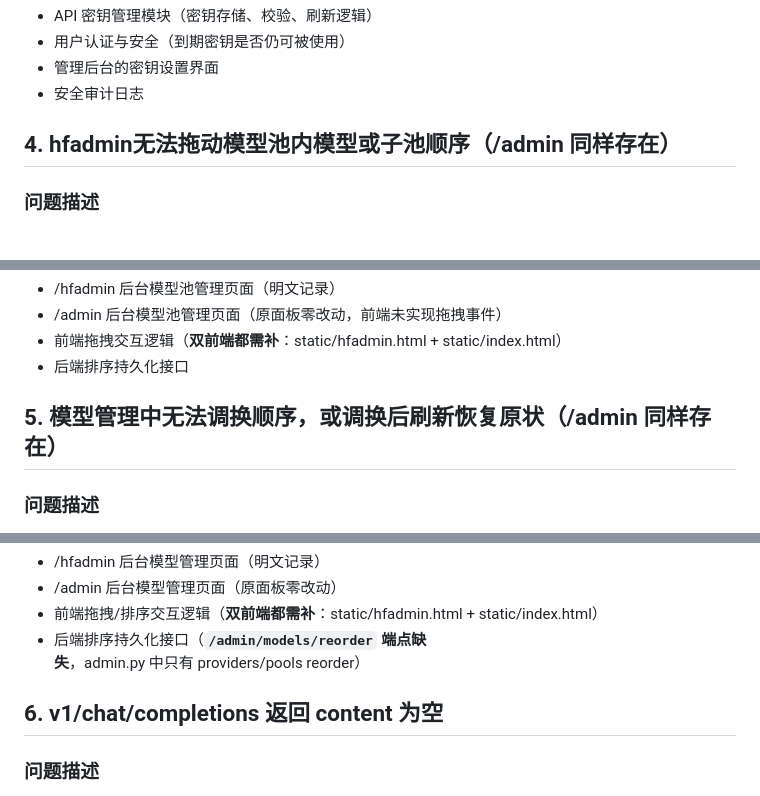
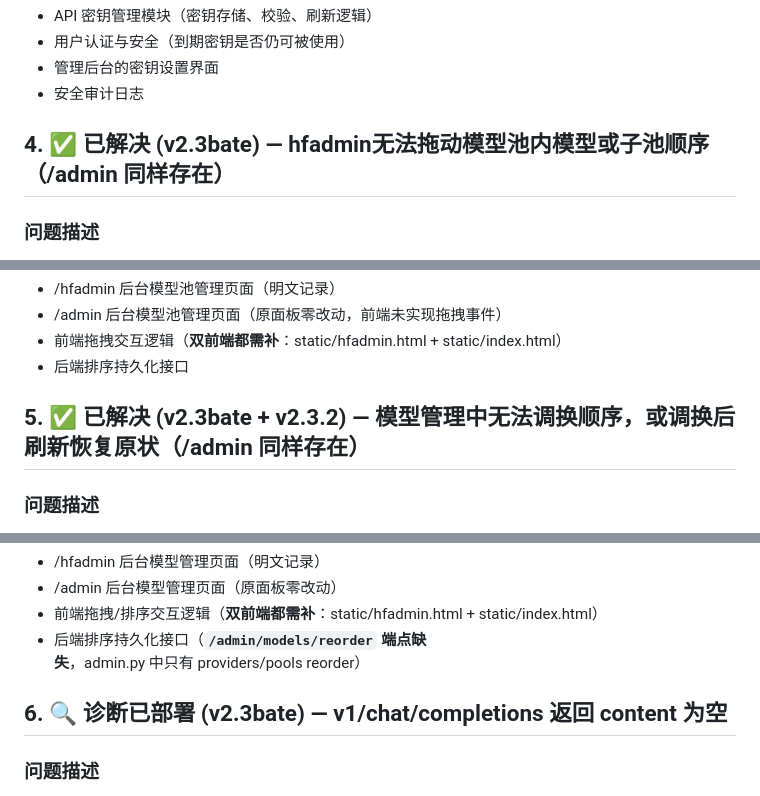
Before and after one commit to TMHanFeng/model-gateway, a Markdown page: 问题待修复.md, 3 parts joined by grey strips. Rendered like a GitHub page.

```diff
--- a/问题待修复.md
+++ b/问题待修复.md
@@ -71,7 +86,7 @@
 - 管理后台的密钥设置界面
 - 安全审计日志
 
-## 4. hfadmin无法拖动模型池内模型或子池顺序（**/admin 同样存在**）
+## 4. ✅ 已解决 (v2.3bate) — hfadmin无法拖动模型池内模型或子池顺序（**/admin 同样存在**）
 
 ### 问题描述
 在 /hfadmin 后台中，模型池内的模型或子池无法通过拖动来调整顺序。用户尝试拖动但无效果，顺序保持不变。
@@ -101,7 +116,7 @@
 - 前端拖拽交互逻辑（**双前端都需补**：static/hfadmin.html + static/index.html）
 - 后端排序持久化接口
 
-## 5. 模型管理中无法调换顺序，或调换后刷新恢复原状（**/admin 同样存在**）
+## 5. ✅ 已解决 (v2.3bate + v2.3.2) — 模型管理中无法调换顺序，或调换后刷新恢复原状（**/admin 同样存在**）
 
 ### 问题描述
 在 /hfadmin 后台的模型管理页面中，无法调换模型顺序。即使短暂调换成功，刷新页面后顺序又恢复原状，说明排序未持久化。
@@ -133,7 +148,7 @@
 - 前端拖拽/排序交互逻辑（**双前端都需补**：static/hfadmin.html + static/index.html）
 - 后端排序持久化接口（**`/admin/models/reorder` 端点缺失**，admin.py 中只有 providers/pools reorder）
 
-## 6. v1/chat/completions 返回 content 为空
+## 6. 🔍 诊断已部署 (v2.3bate) — v1/chat/completions 返回 content 为空
 
 ### 问题描述
 通过 Sakura 隧道或内网调用 `v1/chat/completions` 接口时，返回的 assistant message `content` 字段始终为空字符串 `""`，但 `completion_tokens` 和 `total_tokens` 计数正常，`finish_reason` 为 `length`。
```
Also changed, not shown: other parts of 问题待修复.md (+18 -3 lines).
